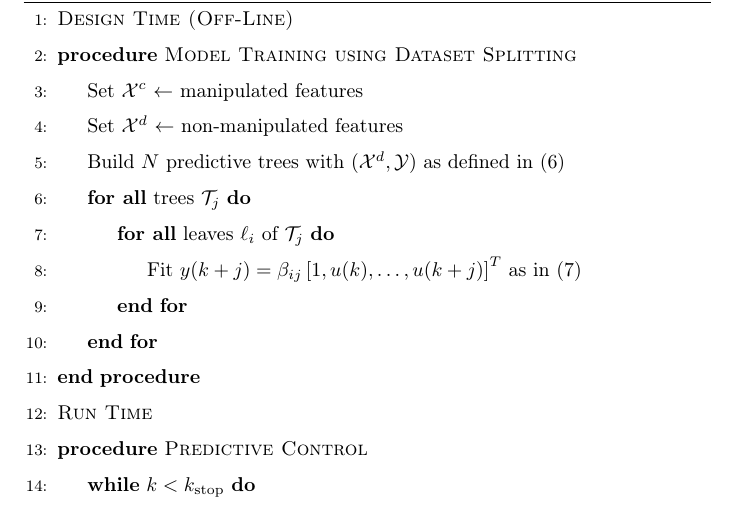
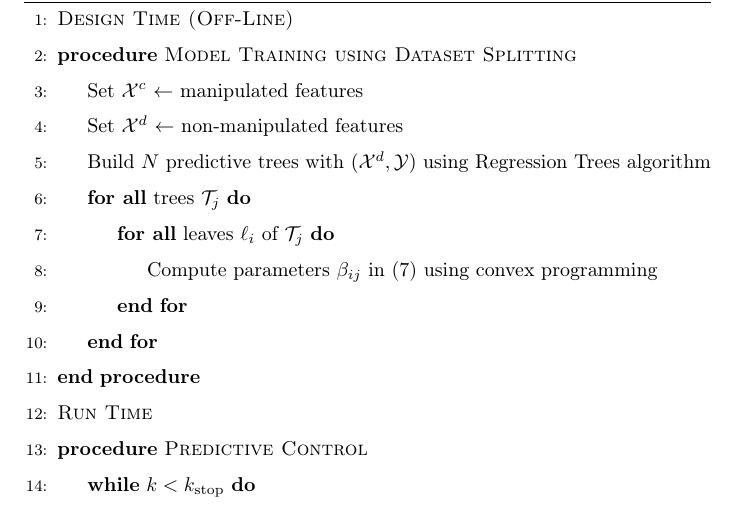
Before and after one commit to mlab-upenn/DPC-AppliedEnergy, a LaTeX paper (paper/final/main.tex, which reads paper/final/dpc.tex): part of page 20 of 76, cut so that both start at the same text. Compiled offline with pdfLaTeX.

Commit message:
small changes

```diff
--- a/paper/final/dpc.tex
+++ b/paper/final/dpc.tex
@@ -108,10 +108,10 @@ It is now easy to understand that using the classical Regression Tree algorithm,
 		\Procedure{Model Training using Dataset Splitting}{}
 		\State Set $\X^c$ $\gets$ manipulated features
 		\State Set $\X^d$ $\gets$ non-manipulated features
-		\State Build $N$ predictive trees with $(\X^d,\Y)$ as defined in \eqref{E:model_tree}
+		\State Build $N$ predictive trees with $(\X^d,\Y)$ using Regression Trees algorithm
 		\ForAll{trees $\mathcal{T}_j$}
 		\ForAll{leaves $\ell_i$ of $\mathcal{T}_j$}
-		\State Fit $ y(k+j) =  \beta_{ij} \left[1,u(k),\ldots,u(k+j) \right]^T$ as in \eqref{E:model_leaf}
+		\State Compute parameters $\beta_{ij}$ in \eqref{E:model_leaf} using convex programming
 		\EndFor
 		\EndFor
 		\EndProcedure
```
